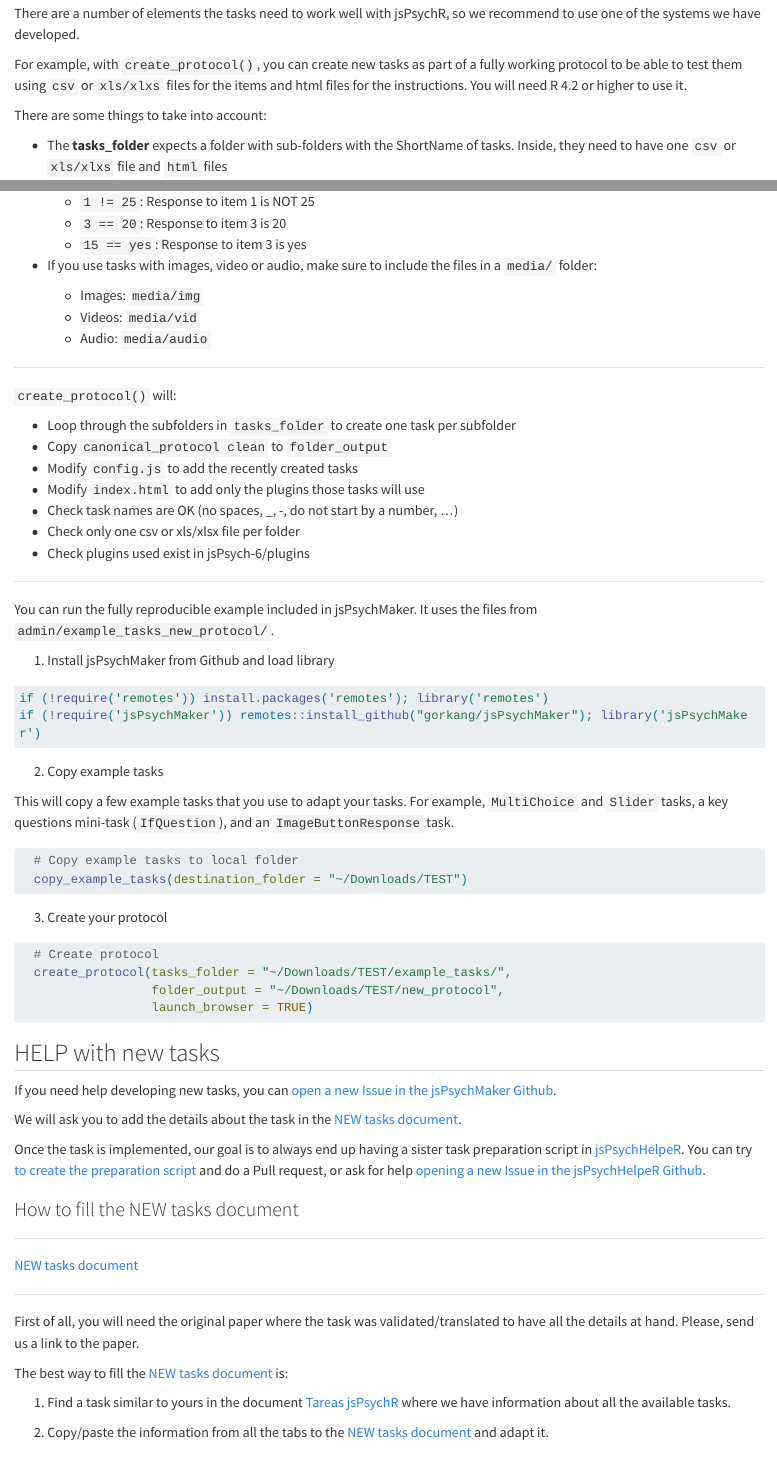
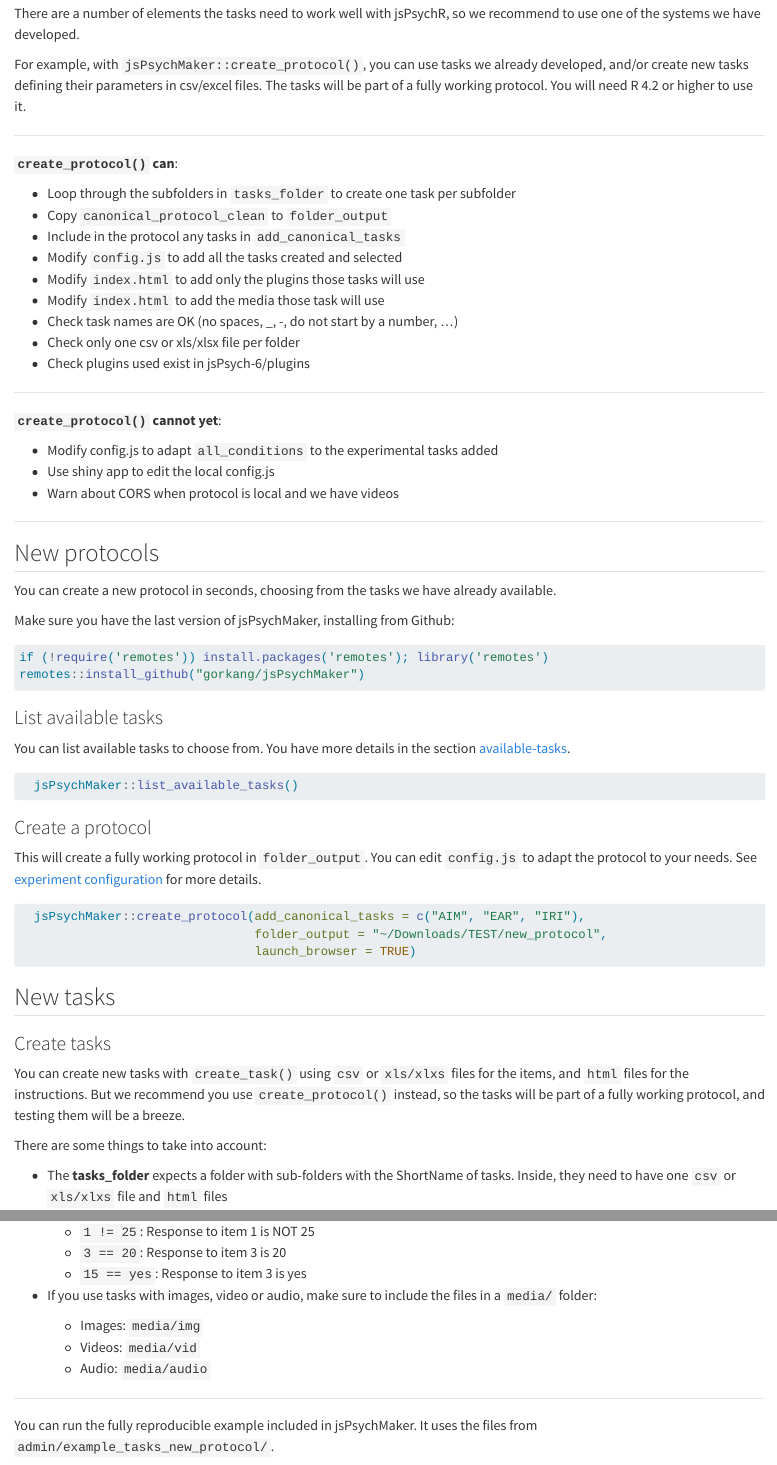
Before and after one commit to gorkang/jsPsychRmanual, a Quarto document (qmd/07-NEWtasks.qmd): the page in a window 1100 px wide, from 710 px down before the commit and from 60 px down after it, so that both start at the same text, and a second part further down, joined at a grey line. Rendered offline with R 4.5, knitr and Pandoc in place of Quarto, with nearby package versions; the code is not run, so its results and figures are left out; long lines of code are wrapped.

Commit message:
restructure

````diff
--- a/qmd/07-NEWtasks.qmd
+++ b/qmd/07-NEWtasks.qmd
@@ -4,6 +4,38 @@
   chunk_output_type: console
 ---
 # New protocols and tasks
+
+There are a number of elements the tasks need to work well with jsPsychR, so we recommend to use one of the systems we have developed.
+
+For example, with `jsPsychMaker::create_protocol()`, you can use tasks we already developed, and/or create new tasks defining their parameters in csv/excel files. The tasks will be part of a fully working protocol. You will need R 4.2 or higher to use it.
+
+---
+
+**`create_protocol()` can**:
+
+- Loop through the subfolders in `tasks_folder` to create one task per subfolder
+- Copy `canonical_protocol_clean` to `folder_output`
+- Include in the protocol any tasks in `add_canonical_tasks`
+- Modify `config.js` to add all the tasks created and selected
+- Modify `index.html` to add only the plugins those tasks will use
+- Modify `index.html` to add the media those task will use
+- Check task names are OK (no spaces, _, -, do not start by a number, ...)
+- Check only one csv or xls/xlsx file per folder
+- Check plugins used exist in jsPsych-6/plugins
+
+---
+
+
+**`create_protocol()` cannot yet**:
+
+- Modify config.js to adapt `all_conditions` to the experimental tasks added
+- Use shiny app to edit the local config.js
+- Warn about CORS when protocol is local and we have videos
+
+
+---
+
+
 
 ## New protocols {#Newprotocols}
 
@@ -49,9 +81,7 @@
 
 ### Create tasks
 
-There are a number of elements the tasks need to work well with jsPsychR, so we recommend to use one of the systems we have developed.
-
-For example, with `create_protocol()`, you can create new tasks as part of a fully working protocol to be able to test them using `csv` or `xls/xlxs` files for the items and html files for the instructions. You will need R 4.2 or higher to use it.
+You can create new tasks with `create_task()` using `csv` or `xls/xlxs` files for the items, and `html` files for the instructions. But we recommend you use `create_protocol()` instead, so the tasks will be part of a fully working protocol, and testing them will be a breeze.
 
 There are some things to take into account:
 
@@ -75,19 +105,6 @@
 
 ---
 
-`create_protocol()` will:
-
-- Loop through the subfolders in `tasks_folder` to create one task per subfolder
-- Copy `canonical_protocol clean` to `folder_output`
-- Modify `config.js` to add the recently created tasks
-- Modify `index.html` to add only the plugins those tasks will use
-- Check task names are OK (no spaces, _, -, do not start by a number, ...)
-- Check only one csv or xls/xlsx file per folder
-- Check plugins used exist in jsPsych-6/plugins
-
-
----
-
 You can run the fully reproducible example included in jsPsychMaker. It uses the files from `admin/example_tasks_new_protocol/`.
 
 
@@ -107,8 +124,9 @@
 
 
 ```{r, eval=FALSE}
-  # Copy example tasks to local folder
+
   copy_example_tasks(destination_folder = "~/Downloads/TEST")
+
 ```
 
 3) Create your protocol
````
Also changed, not shown: docs/search.json, 12 other files.
